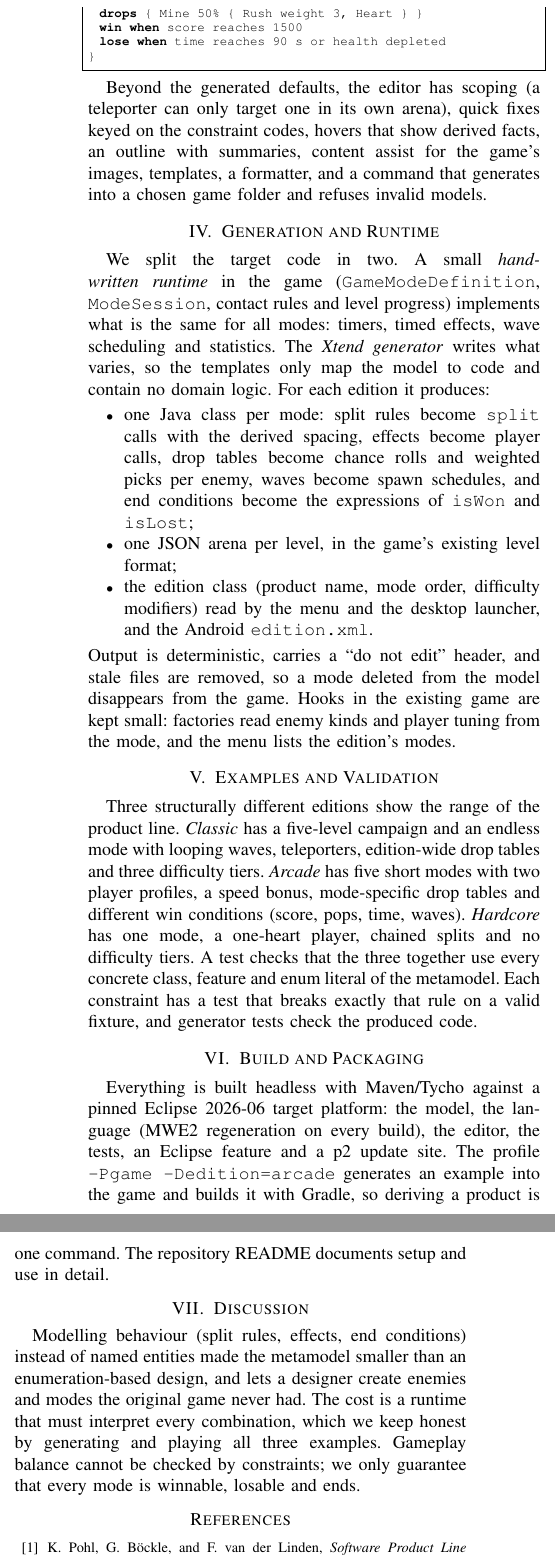
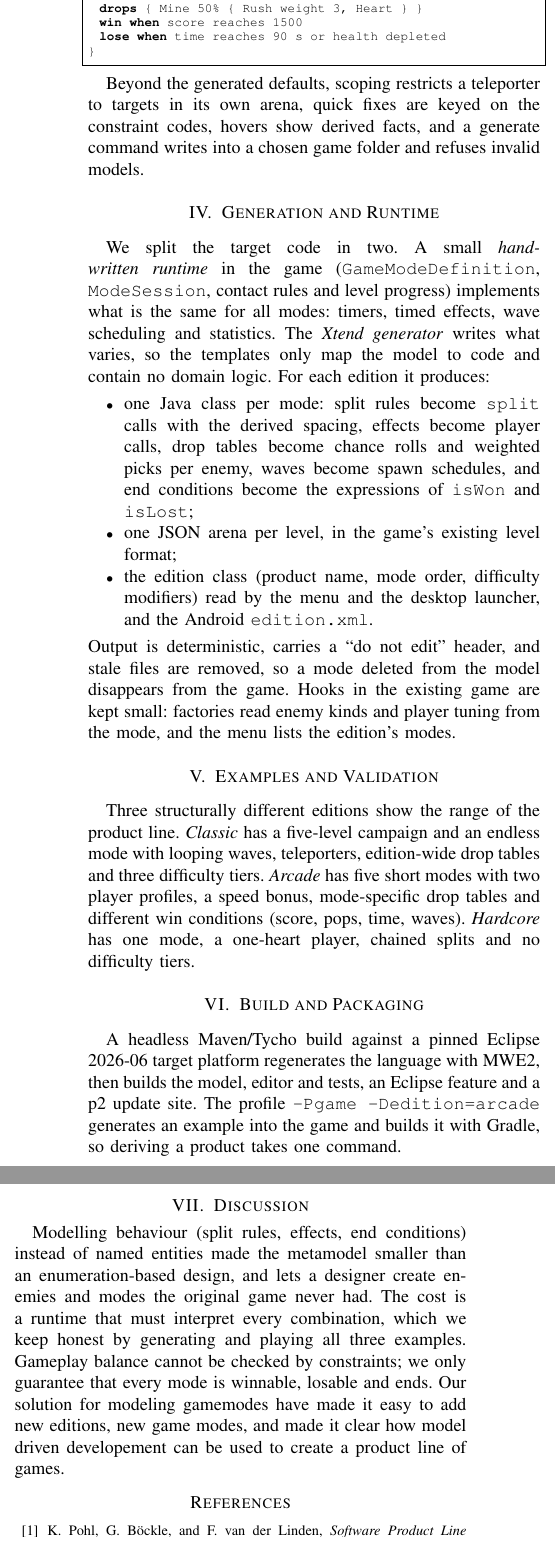
Before and after one commit to mnemarius/RangoUnchainedMDD, a LaTeX paper (docs/report/report.tex): two parts of the columns of page 3 of 3, joined at a grey line, cut so that both start at the same text. Compiled offline with pdfLaTeX.

Commit message:
docs: update report

```diff
--- a/docs/report/report.tex
+++ b/docs/report/report.tex
@@ -148,9 +146,8 @@ mode TimeAttack "Time Attack" {
 }
 \end{lstlisting}
 
-Beyond the generated defaults, the editor has scoping (a teleporter can only target one in its own
-arena), quick fixes keyed on the constraint codes, hovers that show derived facts, an outline with
-summaries, content assist for the game's images, templates, a formatter, and a command that generates
+Beyond the generated defaults, scoping restricts a teleporter to targets in its own arena, quick
+fixes are keyed on the constraint codes, hovers show derived facts, and a generate command writes
 into a chosen game folder and refuses invalid models.
 
 \section{Generation and Runtime}
@@ -177,24 +174,21 @@ Three structurally different editions show the range of the product line. \emph{
 five-level campaign and an endless mode with looping waves, teleporters, edition-wide drop tables and
 three difficulty tiers. \emph{Arcade} has five short modes with two player profiles, a speed bonus,
 mode-specific drop tables and different win conditions (score, pops, time, waves). \emph{Hardcore}
-has one mode, a one-heart player, chained splits and no difficulty tiers. A test checks that the
-three together use every concrete class, feature and enum literal of the metamodel. Each constraint
-has a test that breaks exactly that rule on a valid fixture, and generator tests check the produced
-code.
+has one mode, a one-heart player, chained splits and no difficulty tiers.
 
 \section{Build and Packaging}
-Everything is built headless with Maven/Tycho against a pinned Eclipse 2026-06 target platform: the
-model, the language (MWE2 regeneration on every build), the editor, the tests, an Eclipse feature
-and a p2 update site. The profile \texttt{-Pgame -Dedition=arcade} generates an example into the game
-and builds it with Gradle, so deriving a product is one command. The repository README documents
-setup and use in detail.
+A headless Maven/Tycho build against a pinned Eclipse 2026-06 target platform regenerates the
+language with MWE2, then builds the model, editor and tests, an Eclipse feature and a p2 update
+site. The profile \texttt{-Pgame -Dedition=arcade} generates an example into the game and builds
+it with Gradle, so deriving a product takes one command.
 
 \section{Discussion}
 Modelling behaviour (split rules, effects, end conditions) instead of named entities made the
 metamodel smaller than an enumeration-based design, and lets a designer create enemies and modes the
 original game never had. The cost is a runtime that must interpret every combination, which we keep
 honest by generating and playing all three examples. Gameplay balance cannot be checked by
-constraints; we only guarantee that every mode is winnable, losable and ends.
+constraints; we only guarantee that every mode is winnable, losable and ends. Our solution for modeling gamemodes have
+ made it easy to add new editions, new game modes, and made it clear how model driven developement can be used to create a product line of games.
 
 \begin{thebibliography}{00}
 \bibitem{spl} K.~Pohl, G.~B\"ockle, and F.~van~der~Linden, \emph{Software Product Line Engineering:
```
Also changed, not shown: docs/report/report.tex (26 more changed lines).
